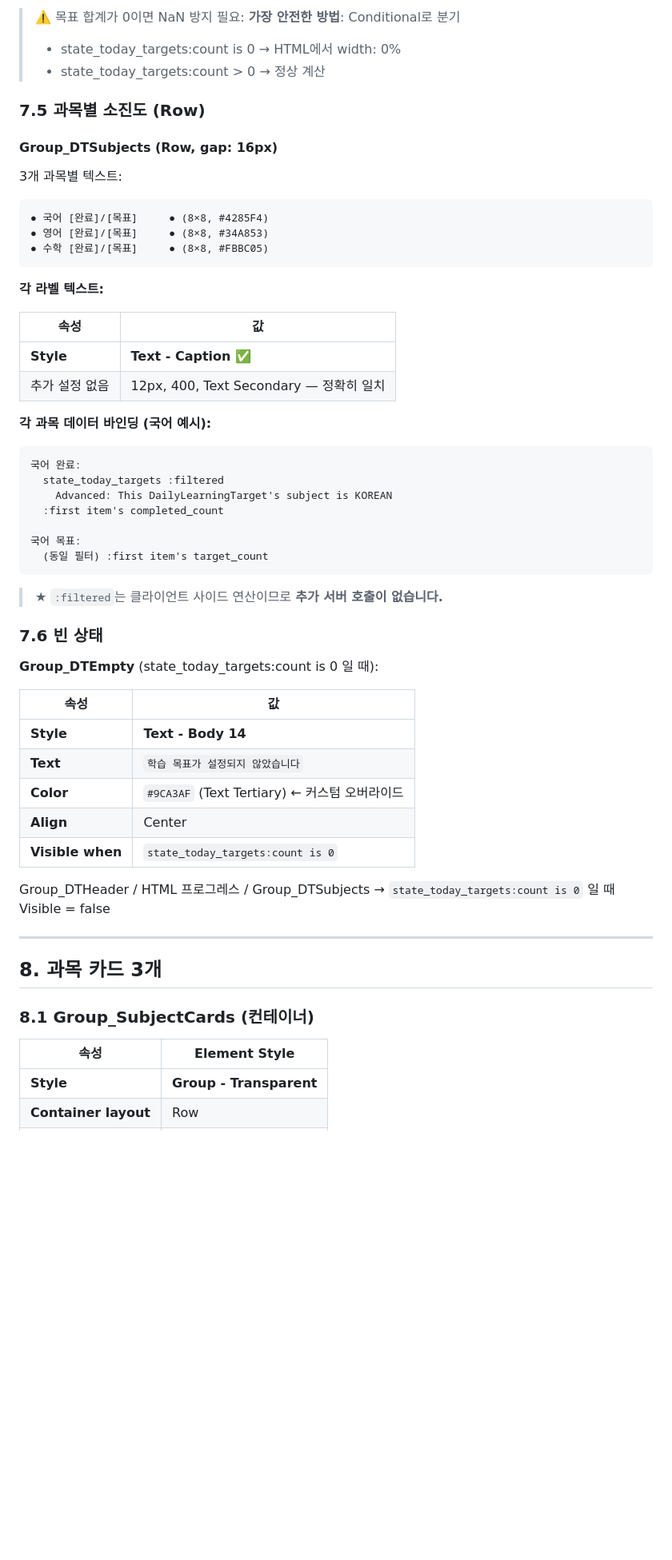
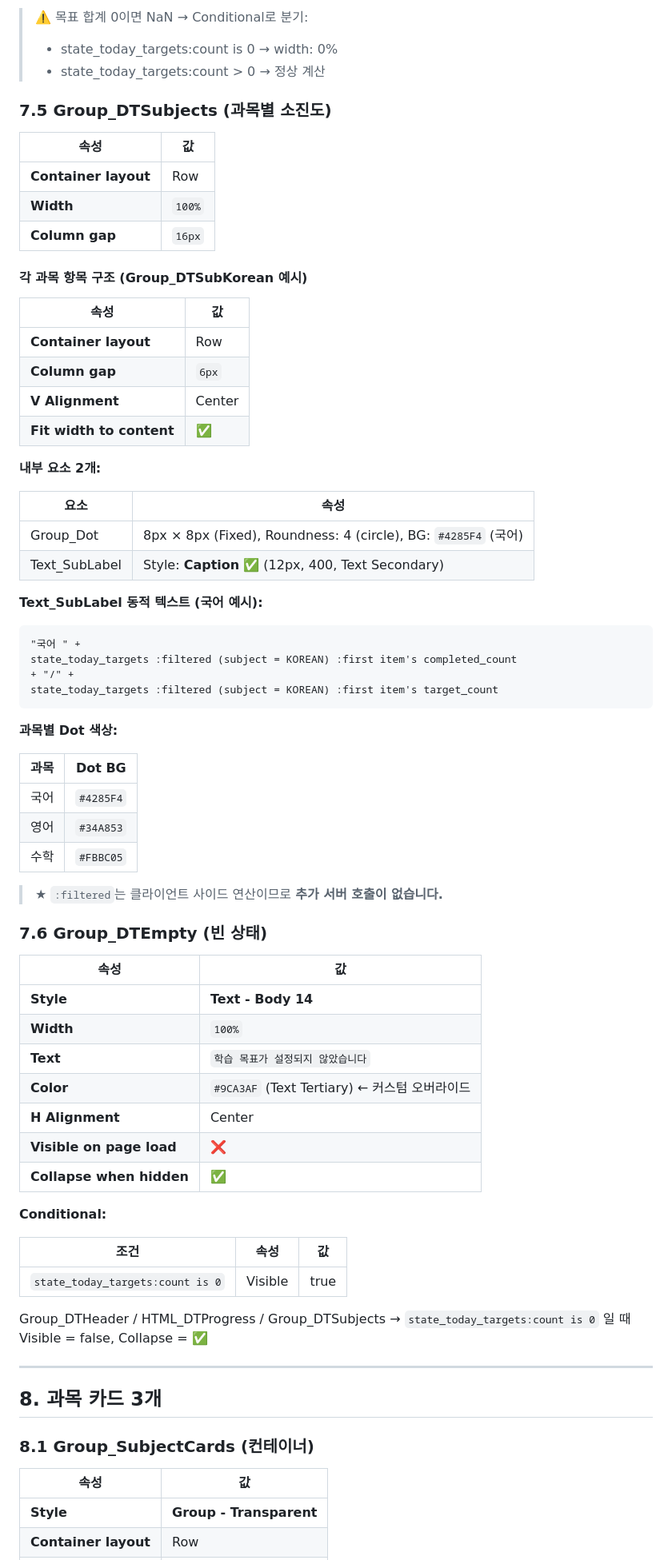
Before and after one commit to lucid1123-0329/mama-asst-prototype, a Markdown page: docs/MAMA-ASST_Guide_S01_StudentDashboard.md, the part around one of its changes. Shown at 80% size. Drawn GitHub-style; blank space fills up the shorter version.

````diff
--- a/docs/MAMA-ASST_Guide_S01_StudentDashboard.md
+++ b/docs/MAMA-ASST_Guide_S01_StudentDashboard.md
@@ -592,56 +593,71 @@ width: Insert dynamic data
 ```
 
-> ⚠️ 목표 합계가 0이면 NaN 방지 필요:
-> **가장 안전한 방법**: Conditional로 분기
-> - state_today_targets:count is 0 → HTML에서 width: 0%
+> ⚠️ 목표 합계 0이면 NaN → Conditional로 분기:
+> - state_today_targets:count is 0 → width: 0%
 > - state_today_targets:count > 0 → 정상 계산
 
-### 7.5 과목별 소진도 (Row)
-
-#### Group_DTSubjects (Row, gap: 16px)
-
-3개 과목별 텍스트:
-
-```
-● 국어 [완료]/[목표]     ● (8×8, #4285F4)
-● 영어 [완료]/[목표]     ● (8×8, #34A853)
-● 수학 [완료]/[목표]     ● (8×8, #FBBC05)
-```
-
-**각 라벨 텍스트:**
+### 7.5 Group_DTSubjects (과목별 소진도)
 
 | 속성 | 값 |
 |------|-----|
-| **Style** | **Text - Caption** ✅ |
-| 추가 설정 없음 | 12px, 400, Text Secondary — 정확히 일치 |
+| **Container layout** | Row |
+| **Width** | `100%` |
+| **Column gap** | `16px` |
 
-**각 과목 데이터 바인딩 (국어 예시):**
+#### 각 과목 항목 구조 (Group_DTSubKorean 예시)
+
+| 속성 | 값 |
+|------|-----|
+| **Container layout** | Row |
+| **Column gap** | `6px` |
+| **V Alignment** | Center |
+| **Fit width to content** | ✅ |
+
+**내부 요소 2개:**
+
+| 요소 | 속성 |
+|------|------|
+| Group_Dot | 8px × 8px (Fixed), Roundness: 4 (circle), BG: `#4285F4` (국어) |
+| Text_SubLabel | Style: **Caption** ✅ (12px, 400, Text Secondary) |
+
+**Text_SubLabel 동적 텍스트 (국어 예시):**
 
 ```
-국어 완료:
-  state_today_targets :filtered
-    Advanced: This DailyLearningTarget's subject is KOREAN
-  :first item's completed_count
+"국어 " +
+state_today_targets :filtered (subject = KOREAN) :first item's completed_count
++ "/" +
+state_today_targets :filtered (subject = KOREAN) :first item's target_count
+```
 
-국어 목표:
-  (동일 필터) :first item's target_count
-```
+**과목별 Dot 색상:**
+
+| 과목 | Dot BG |
+|------|--------|
+| 국어 | `#4285F4` |
+| 영어 | `#34A853` |
+| 수학 | `#FBBC05` |
 
 > ★ `:filtered`는 클라이언트 사이드 연산이므로 **추가 서버 호출이 없습니다.**
 
-### 7.6 빈 상태
-
-**Group_DTEmpty** (state_today_targets:count is 0 일 때):
+### 7.6 Group_DTEmpty (빈 상태)
 
 | 속성 | 값 |
 |------|-----|
 | **Style** | **Text - Body 14** |
+| **Width** | `100%` |
 | **Text** | `학습 목표가 설정되지 않았습니다` |
 | **Color** | `#9CA3AF` (Text Tertiary) ← 커스텀 오버라이드 |
-| **Align** | Center |
-| **Visible when** | `state_today_targets:count is 0` |
+| **H Alignment** | Center |
+| **Visible on page load** | ❌ |
+| **Collapse when hidden** | ✅ |
 
-Group_DTHeader / HTML 프로그레스 / Group_DTSubjects → `state_today_targets:count is 0` 일 때 Visible = false
+**Conditional:**
+
+| 조건 | 속성 | 값 |
+|------|------|-----|
+| `state_today_targets:count is 0` | Visible | true |
+
+Group_DTHeader / HTML_DTProgress / Group_DTSubjects → `state_today_targets:count is 0` 일 때 Visible = false, Collapse = ✅
 
 ---
 
@@ -649,7 +665,7 @@ Group_DTHeader / HTML 프로그레스 / Group_DTSubjects → `state_today_target
 
 ### 8.1 Group_SubjectCards (컨테이너)
 
-| 속성 | Element Style |
-|------|-------------|
+| 속성 | 값 |
+|------|-----|
 | **Style** | **Group - Transparent** |
 | **Container layout** | Row |
````
Also changed, not shown: other parts of docs/MAMA-ASST_Guide_S01_StudentDashboard.md (+284 -162 lines).
